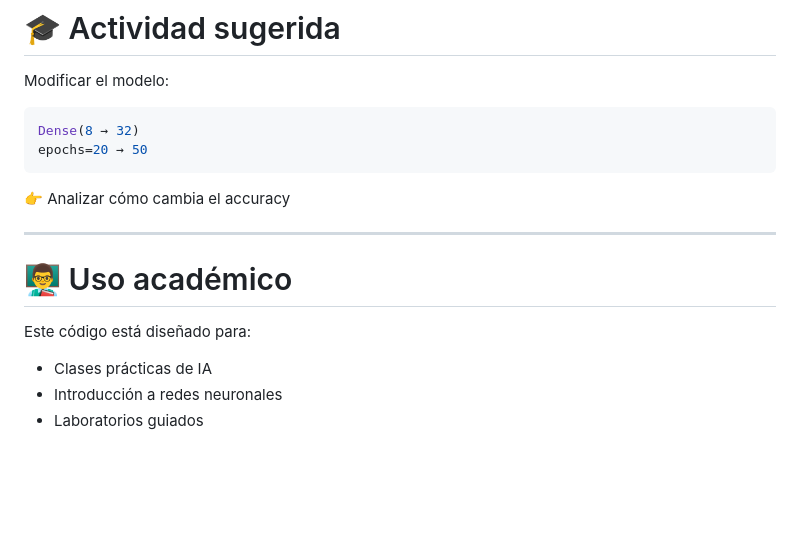
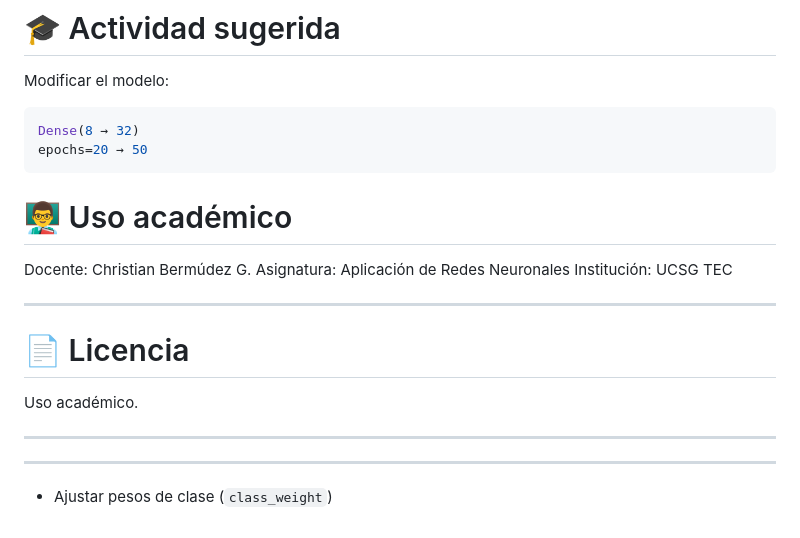
Before and after one commit to cbermude2/ANN---Redes-neuronales-Artificiales, a Markdown page: Tema_05_Clasificacion_MLP/readme.md, the part around the change. Drawn GitHub-style; blank space fills up the shorter version.

Commit message:
Update readme with analysis and class weight info
Added analysis section and adjusted class weight usage.

````diff
--- a/Tema_05_Clasificacion_MLP/readme.md
+++ b/Tema_05_Clasificacion_MLP/readme.md
@@ -233,14 +233,19 @@ Dense(8 → 32)
 epochs=20 → 50
 ```
 
-👉 Analizar cómo cambia el accuracy
+
+# 👨‍🏫 Uso académico
+
+Docente: Christian Bermúdez G.
+Asignatura: Aplicación de Redes Neuronales
+Institución: UCSG TEC
 
 ---
 
-# 👨‍🏫 Uso académico
+# 📄 Licencia
 
-Este código está diseñado para:
+Uso académico.
 
-* Clases prácticas de IA
-* Introducción a redes neuronales
-* Laboratorios guiados
+---
+---
+* Ajustar pesos de clase (`class_weight`)
````
